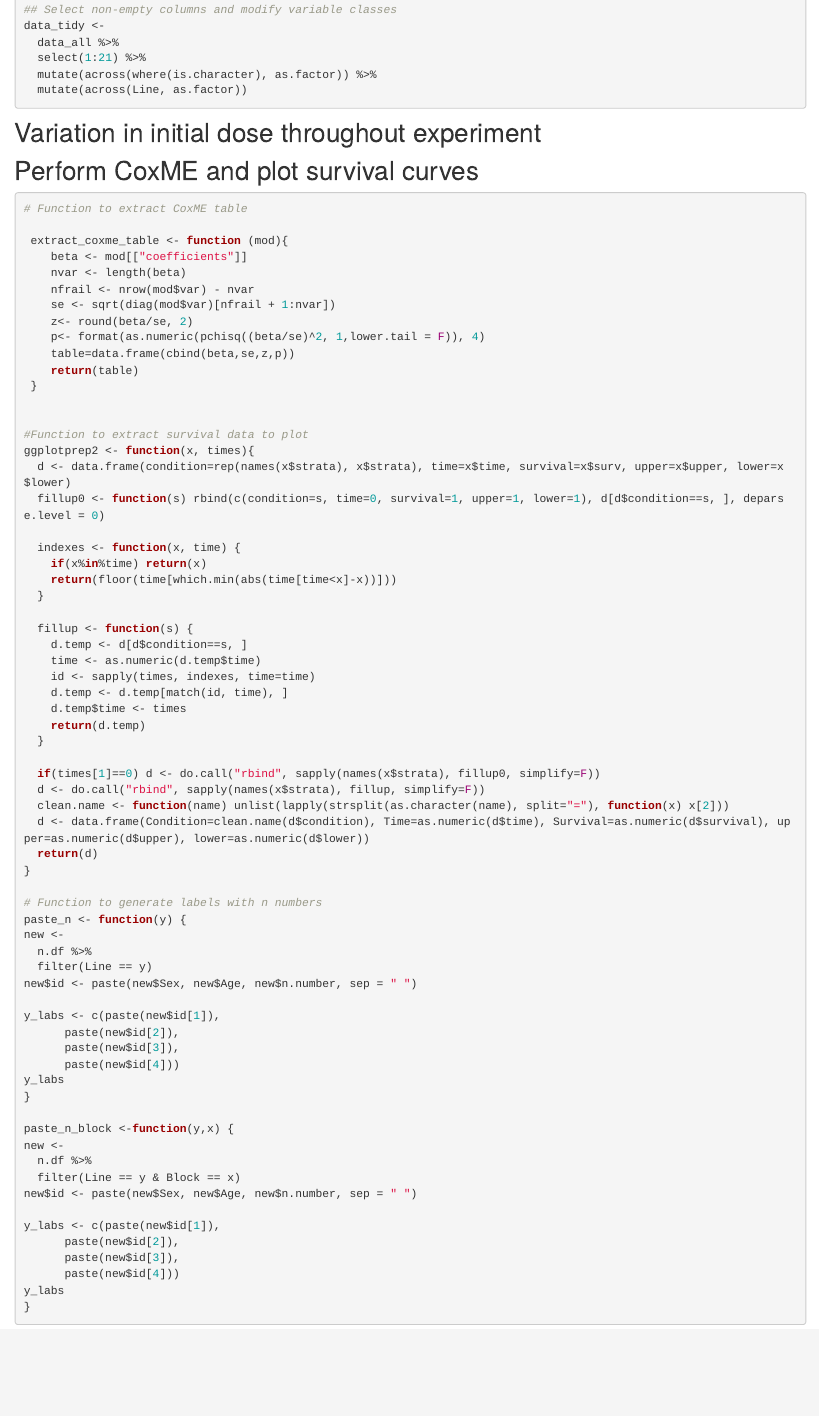
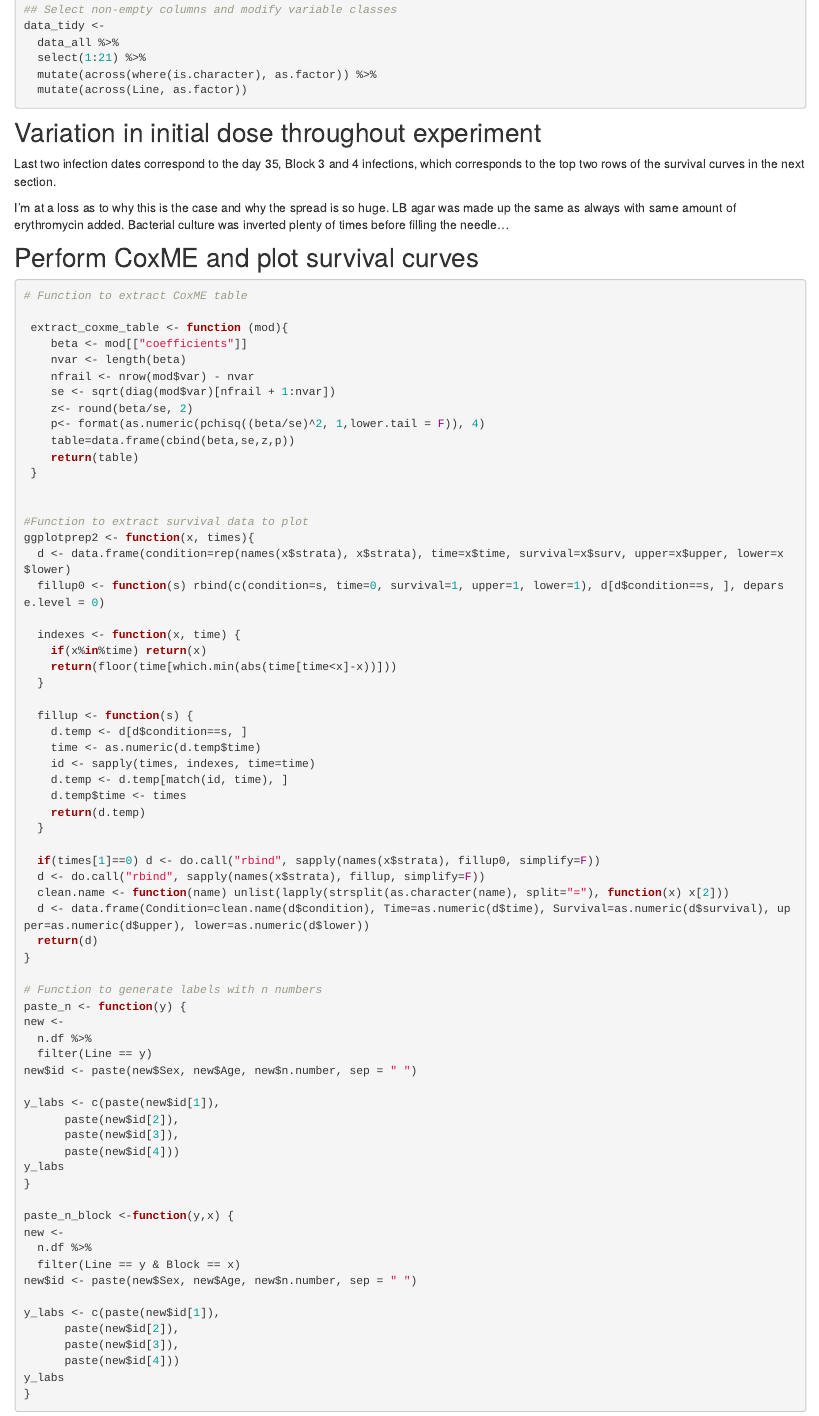
Before and after one commit to mcorbal/dgrp_lifespan_immunity, an R Markdown document (analysis/survival.Rmd): the page in a window 1100 px wide, from 1310 px down. Rendered offline with R 4.5, knitr and Pandoc, with nearby package versions; the code chunks are not run, so their results and figures are left out; drawn as R Markdown's standard HTML page in place of the format the file asks for.

Commit message:
Dose description in survivAL files

````diff
--- a/analysis/survival.Rmd
+++ b/analysis/survival.Rmd
@@ -81,6 +81,10 @@ data_tidy <-
 
 ## Variation in initial dose throughout experiment
 
+Last two infection dates correspond to the day 35, Block 3 and 4 infections, which corresponds to the top two rows of the survival curves in the next section.
+
+I'm at a loss as to why this is the case and why the spread is so huge.
+LB agar was made up the same as always with same amount of erythromycin added. Bacterial culture was inverted plenty of times before filling the needle...
 
 
 ```{r time0 dose, echo=F, fig.cap="Initial dose variation over course of experiment"}
````
